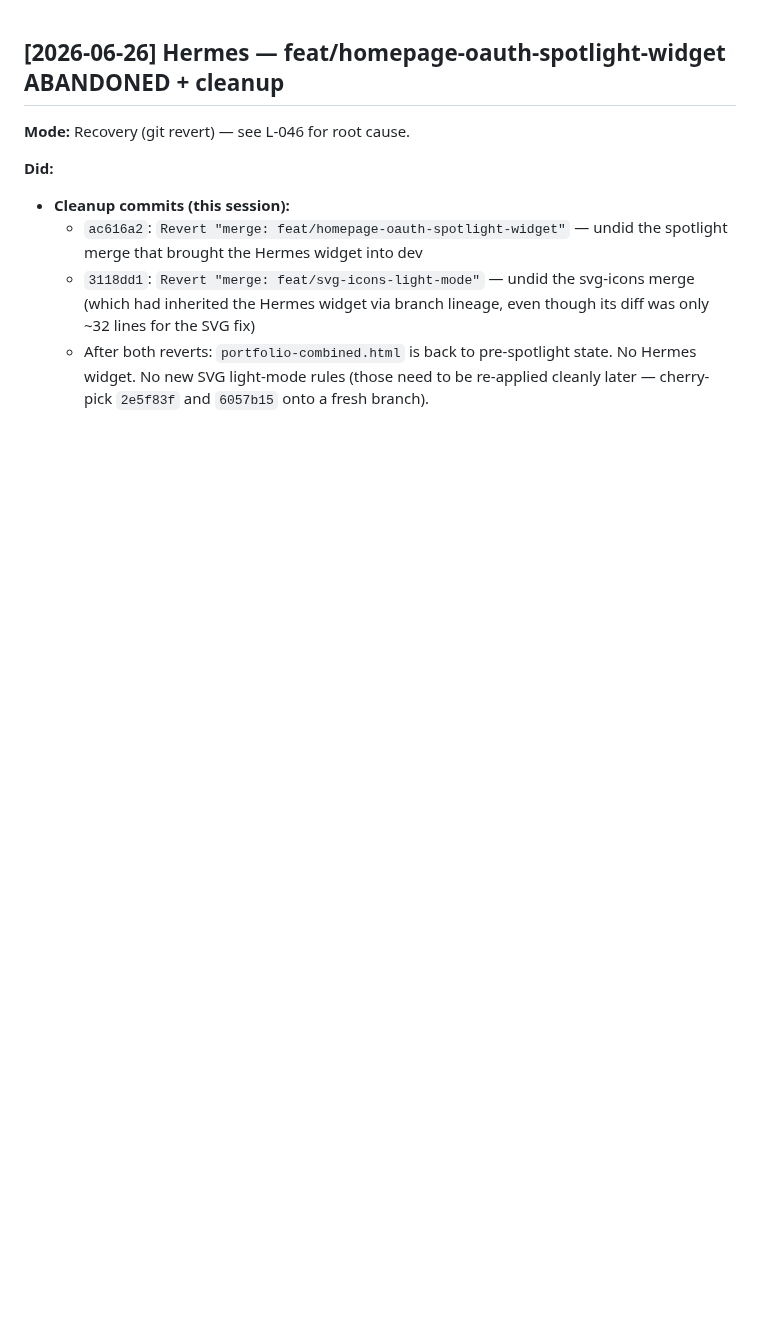
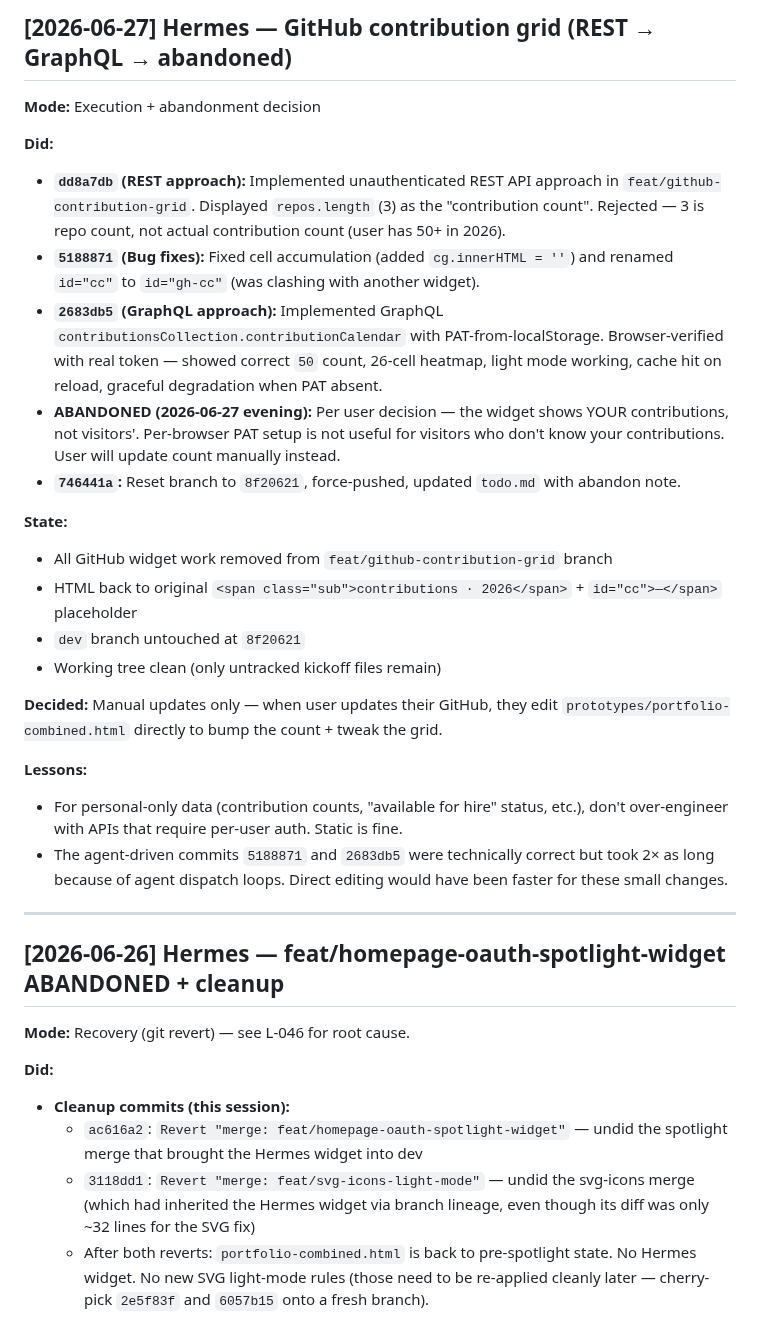
Before and after one commit to vkkatariya/vkkatariya.github.io, a Markdown page: tasks/DEVLOG.md, the part around the change. GitHub-like rendering; blank space fills up the shorter version.

Commit message:
docs(devlog): add 2026-06-27 entry for GitHub contribution grid (REST + GraphQL attempts, abandoned)

```diff
--- a/tasks/DEVLOG.md
+++ b/tasks/DEVLOG.md
@@ -1,3 +1,28 @@
+## [2026-06-27] Hermes — GitHub contribution grid (REST → GraphQL → abandoned)
+
+**Mode:** Execution + abandonment decision
+
+**Did:**
+- **`dd8a7db` (REST approach):** Implemented unauthenticated REST API approach in `feat/github-contribution-grid`. Displayed `repos.length` (3) as the "contribution count". Rejected — 3 is repo count, not actual contribution count (user has 50+ in 2026).
+- **`5188871` (Bug fixes):** Fixed cell accumulation (added `cg.innerHTML = ''`) and renamed `id="cc"` to `id="gh-cc"` (was clashing with another widget).
+- **`2683db5` (GraphQL approach):** Implemented GraphQL `contributionsCollection.contributionCalendar` with PAT-from-localStorage. Browser-verified with real token — showed correct `50` count, 26-cell heatmap, light mode working, cache hit on reload, graceful degradation when PAT absent.
+- **ABANDONED (2026-06-27 evening):** Per user decision — the widget shows YOUR contributions, not visitors'. Per-browser PAT setup is not useful for visitors who don't know your contributions. User will update count manually instead.
+- **`746441a`:** Reset branch to `8f20621`, force-pushed, updated `todo.md` with abandon note.
+
+**State:**
+- All GitHub widget work removed from `feat/github-contribution-grid` branch
+- HTML back to original `<span class="sub">contributions · 2026</span>` + `id="cc">—</span>` placeholder
+- `dev` branch untouched at `8f20621`
+- Working tree clean (only untracked kickoff files remain)
+
+**Decided:** Manual updates only — when user updates their GitHub, they edit `prototypes/portfolio-combined.html` directly to bump the count + tweak the grid.
+
+**Lessons:**
+- For personal-only data (contribution counts, "available for hire" status, etc.), don't over-engineer with APIs that require per-user auth. Static is fine.
+- The agent-driven commits `5188871` and `2683db5` were technically correct but took 2× as long because of agent dispatch loops. Direct editing would have been faster for these small changes.
+
+---
+
 ## [2026-06-26] Hermes — feat/homepage-oauth-spotlight-widget ABANDONED + cleanup
 
 **Mode:** Recovery (git revert) — see L-046 for root cause.
```
